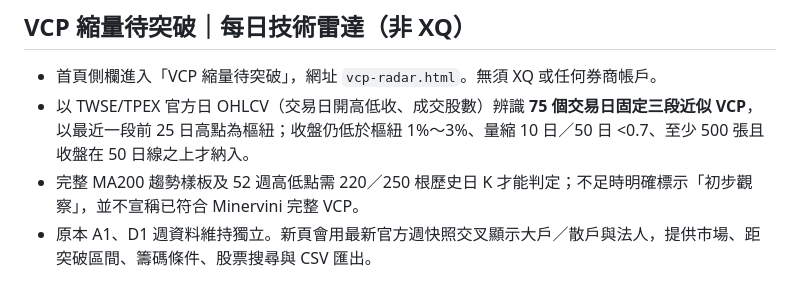
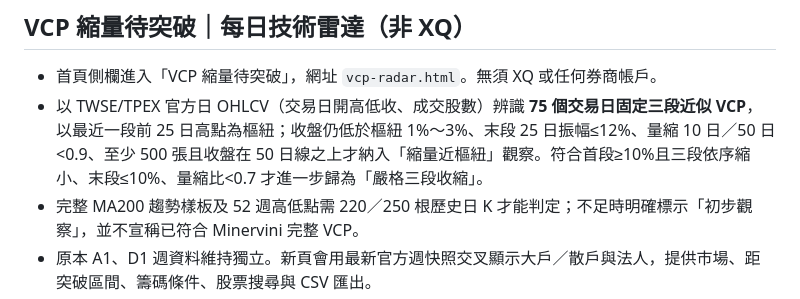
Before and after one commit to a58922314-lab/tw-holder-radar, a Markdown page: README.md, the part around the change. Drawn GitHub-style.

Commit message:
docs: clarify the VCP radar's strict and early-watch tiers

```diff
--- a/README.md
+++ b/README.md
@@ -82,7 +82,7 @@ A1 母池**只取該週集保 >400 張大戶週增 TOP50**，逐一檢查：
 ## VCP 縮量待突破｜每日技術雷達（非 XQ）
 
 - 首頁側欄進入「VCP 縮量待突破」，網址 `vcp-radar.html`。無須 XQ 或任何券商帳戶。
-- 以 TWSE/TPEX 官方日 OHLCV（交易日開高低收、成交股數）辨識 **75 個交易日固定三段近似 VCP**，以最近一段前 25 日高點為樞紐；收盤仍低於樞紐 1%～3%、量縮 10 日／50 日 <0.7、至少 500 張且收盤在 50 日線之上才納入。
+- 以 TWSE/TPEX 官方日 OHLCV（交易日開高低收、成交股數）辨識 **75 個交易日固定三段近似 VCP**，以最近一段前 25 日高點為樞紐；收盤仍低於樞紐 1%～3%、末段 25 日振幅≤12%、量縮 10 日／50 日 <0.9、至少 500 張且收盤在 50 日線之上才納入「縮量近樞紐」觀察。符合首段≥10%且三段依序縮小、末段≤10%、量縮比<0.7 才進一步歸為「嚴格三段收縮」。
 - 完整 MA200 趨勢樣板及 52 週高低點需 220／250 根歷史日 K 才能判定；不足時明確標示「初步觀察」，並不宣稱已符合 Minervini 完整 VCP。
 - 原本 A1、D1 週資料維持獨立。新頁會用最新官方週快照交叉顯示大戶／散戶與法人，提供市場、距突破區間、籌碼條件、股票搜尋與 CSV 匯出。
 - 官方指定日期歷史行情會逐次回補（每次兩市場各最多 65 個缺失的平日（可由環境變數調整））；新部署初期的 0 檔可能只是 K 線不足。`data/vcp_daily.json` 僅保存在倉庫，Pages 只部署輕量級結果 `data/vcp_signals.json`。
```
